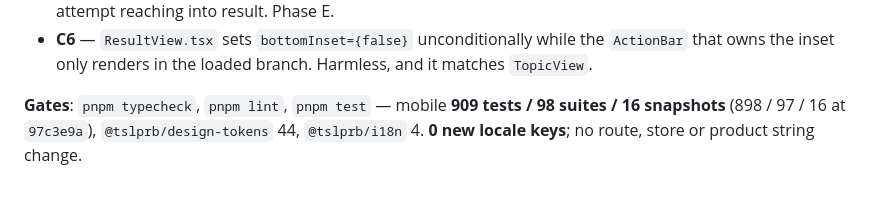
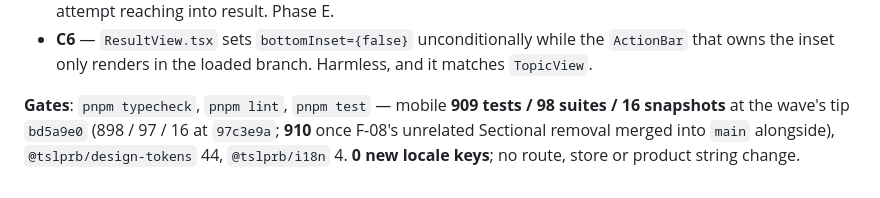
Before and after one commit to brollysolutions/brolly-exam-prep, a Markdown page: docs/specs/2026-09-05-brolly-rebrand-design.md, the part around the change. Drawn GitHub-style.

Commit message:
docs(F-31): say which commit the fix wave's test count belongs to
F-08's Sectional removal merged into main between the wave's last commit and
this one, taking the tree from 909 to 910. Both numbers are now attributed.

Co-Authored-By: Claude Opus 5 (1M context) <noreply@anthropic.com>
Claude-Session: https://claude.ai/code/session_01YUNxft2K8N8YBqnw1d9q6X

```diff
--- a/docs/specs/2026-09-05-brolly-rebrand-design.md
+++ b/docs/specs/2026-09-05-brolly-rebrand-design.md
@@ -418,5 +418,6 @@ Everything below was measured on the running web build at 390 px in `en` and `te
   owns the inset only renders in the loaded branch. Harmless, and it matches `TopicView`.
 
 **Gates**: `pnpm typecheck`, `pnpm lint`, `pnpm test` — mobile **909 tests / 98 suites / 16
-snapshots** (898 / 97 / 16 at `97c3e9a`), `@tslprb/design-tokens` 44, `@tslprb/i18n` 4.
+snapshots** at the wave's tip `bd5a9e0` (898 / 97 / 16 at `97c3e9a`; **910** once F-08's
+unrelated Sectional removal merged into `main` alongside), `@tslprb/design-tokens` 44, `@tslprb/i18n` 4.
 **0 new locale keys**; no route, store or product string change.
```
Also changed, not shown: docs/FEATURES.md (+1 -1 lines).
